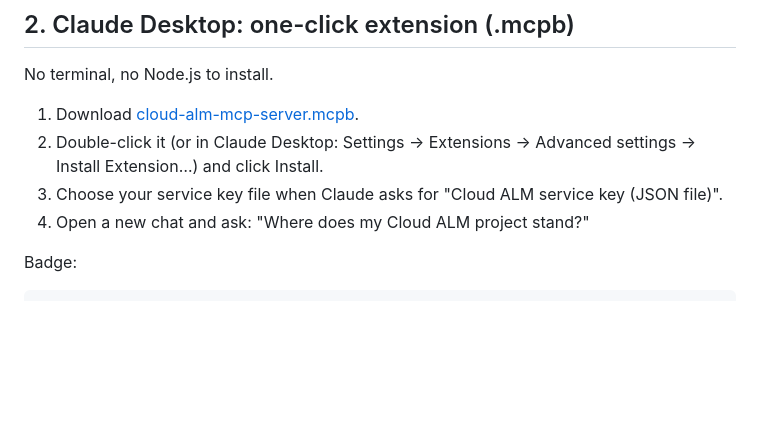
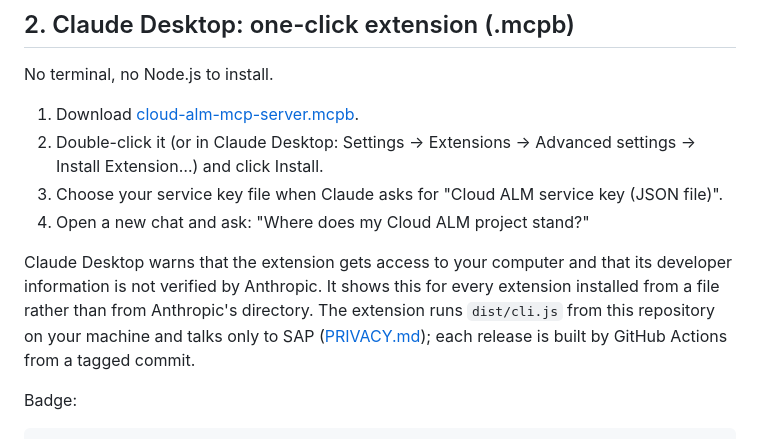
Before and after one commit to DidroAI/cloud-alm-mcp-server, a Markdown page: docs/install.md, the part around the change. GitHub-like rendering; blank space fills up the shorter version.

```diff
--- a/docs/install.md
+++ b/docs/install.md
@@ -42,6 +42,13 @@ No terminal, no Node.js to install.
 3. Choose your service key file when Claude asks for "Cloud ALM service key
    (JSON file)".
 4. Open a new chat and ask: "Where does my Cloud ALM project stand?"
+
+Claude Desktop warns that the extension gets access to your computer and
+that its developer information is not verified by Anthropic. It shows this
+for every extension installed from a file rather than from Anthropic's
+directory. The extension runs `dist/cli.js` from this repository on your
+machine and talks only to SAP ([PRIVACY.md](../PRIVACY.md)); each release is
+built by GitHub Actions from a tagged commit.
 
 Badge:
 
```
Also changed, not shown: CHANGELOG.md (+8 -0 lines), README.md (+2 -0 lines), assets/icon.png (added), assets/social-preview.png (added), 6 other files.
